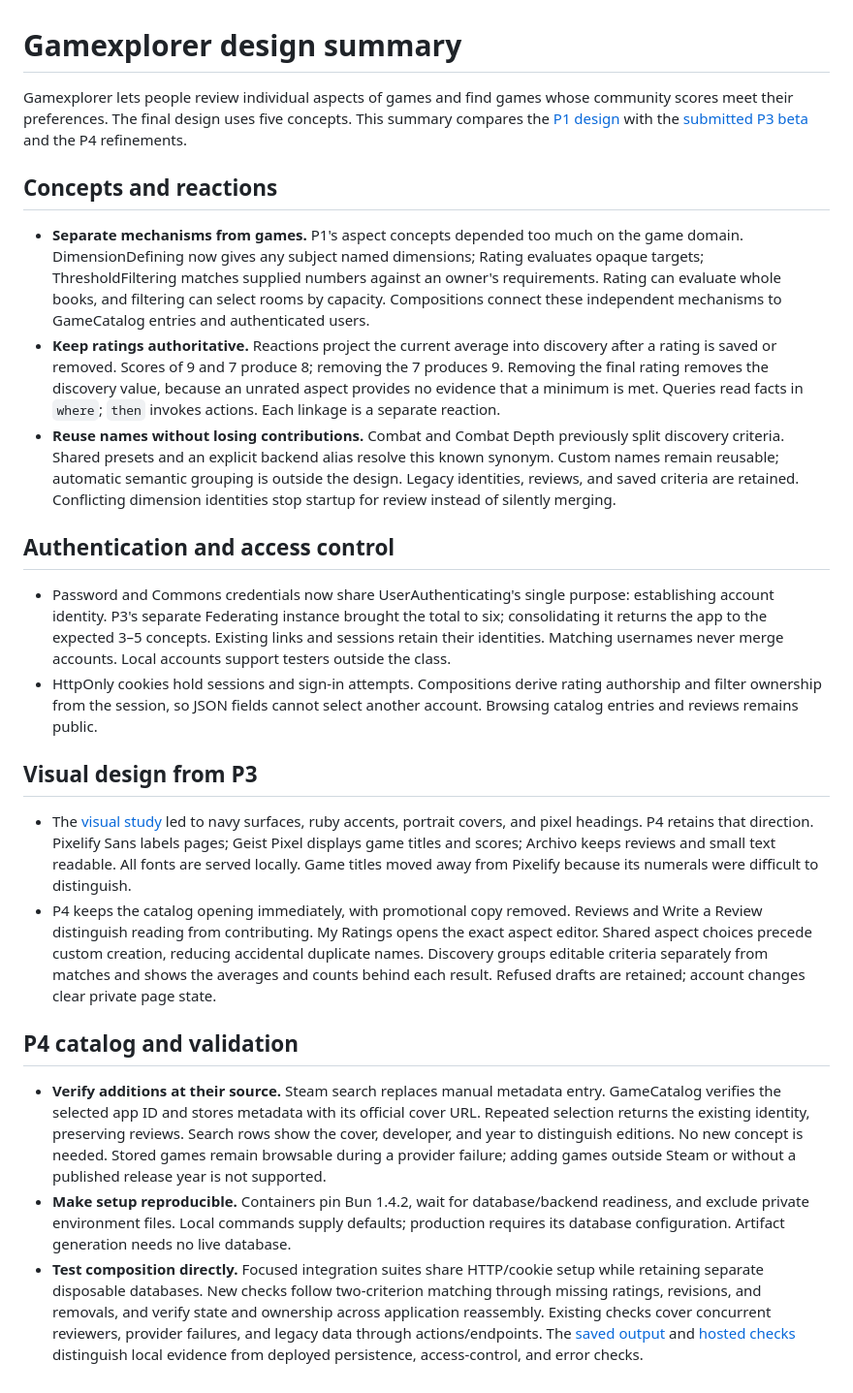
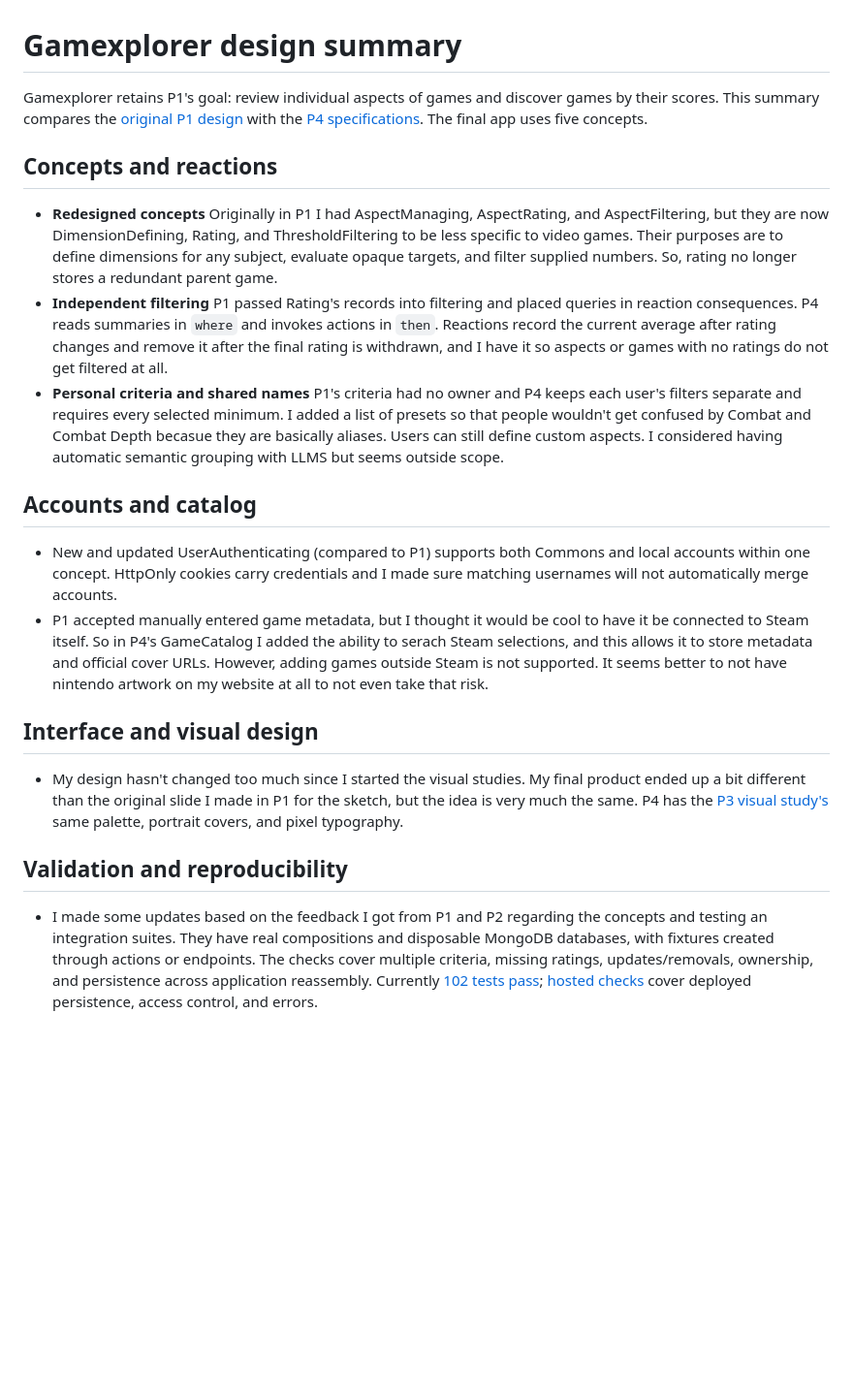
Before and after one commit to brupesh999/61040P1, a Markdown page: gamexplorer/design/summary.md, the part around the change. Shown at 97% size. Drawn GitHub-style; blank space fills up the shorter version.

Commit message:
Finalize P1 to P4 design comparison

```diff
--- a/gamexplorer/design/summary.md
+++ b/gamexplorer/design/summary.md
@@ -1,70 +1,22 @@
 # Gamexplorer design summary
 
-Gamexplorer lets people review individual aspects of games and find games whose
-community scores meet their preferences. The final design uses five concepts. This
-summary compares the [P1 design](https://github.com/brupesh999/61040P1/blob/f3ca725ffbd049133d5337e839c0cb8608bdb7a0/p1.md)
-with the [submitted P3 beta](https://github.com/brupesh999/61040P1/tree/09e14a95ac4b0d934c7f5494a8b7efb1ba2eaea5/gamexplorer)
-and the P4 refinements.
+Gamexplorer retains P1's goal: review individual aspects of games and discover games by their scores. This summary compares the [original P1 design](https://github.com/brupesh999/61040P1/blob/f3ca725ffbd049133d5337e839c0cb8608bdb7a0/p1.md) with the [P4 specifications](https://github.com/brupesh999/61040P1/tree/66b0a2aab40398ed92eb866ff1a3f06ea2958825/gamexplorer/design). The final app uses five concepts.
 
 ## Concepts and reactions
 
-- **Separate mechanisms from games.** P1's aspect concepts depended too much on
-  the game domain. DimensionDefining now gives any subject named dimensions;
-  Rating evaluates opaque targets; ThresholdFiltering matches supplied numbers
-  against an owner's requirements. Rating can evaluate whole books, and filtering
-  can select rooms by capacity. Compositions connect these independent mechanisms
-  to GameCatalog entries and authenticated users.
-- **Keep ratings authoritative.** Reactions project the current average into
-  discovery after a rating is saved or removed. Scores of 9 and 7 produce 8;
-  removing the 7 produces 9. Removing the final rating removes the discovery value,
-  because an unrated aspect provides no evidence that a minimum is met. Queries
-  read facts in `where`; `then` invokes actions. Each linkage is a separate reaction.
-- **Reuse names without losing contributions.** Combat and Combat Depth previously
-  split discovery criteria. Shared presets and an explicit backend alias resolve
-  this known synonym. Custom names remain reusable; automatic semantic grouping
-  is outside the design. Legacy identities, reviews, and saved criteria are retained.
-  Conflicting dimension identities stop startup for review instead of silently merging.
+- **Redesigned concepts** Originally in P1 I had AspectManaging, AspectRating, and AspectFiltering, but they are now DimensionDefining, Rating, and ThresholdFiltering to be less specific to video games. Their purposes are to define dimensions for any subject, evaluate opaque targets, and filter supplied numbers. So, rating no longer stores a redundant parent game.
+- **Independent filtering** P1 passed Rating's records into filtering and placed queries in reaction consequences. P4 reads summaries in `where` and invokes actions in `then`. Reactions record the current average after rating changes and remove it after the final rating is withdrawn, and I have it so aspects or games with no ratings do not get filtered at all.
+- **Personal criteria and shared names** P1's criteria had no owner and P4 keeps each user's filters separate and requires every selected minimum. I added a list of presets so that people wouldn't get confused by Combat and Combat Depth becasue they are basically aliases. Users can still define custom aspects. I considered having automatic semantic grouping with LLMS but seems outside scope.
 
-## Authentication and access control
+## Accounts and catalog
 
-- Password and Commons credentials now share UserAuthenticating's single purpose:
-  establishing account identity. P3's separate Federating instance brought the total
-  to six; consolidating it returns the app to the expected 3–5 concepts. Existing
-  links and sessions retain their identities. Matching usernames never merge accounts.
-  Local accounts support testers outside the class.
-- HttpOnly cookies hold sessions and sign-in attempts. Compositions derive rating
-  authorship and filter ownership from the session, so JSON fields cannot select
-  another account. Browsing catalog entries and reviews remains public.
+- New and updated UserAuthenticating (compared to P1) supports both Commons and local accounts within one concept. HttpOnly cookies carry credentials and I made sure matching usernames will not automatically merge accounts.
+- P1 accepted manually entered game metadata, but I thought it would be cool to have it be connected to Steam itself. So in P4's GameCatalog I added the ability to serach Steam selections, and this allows it to store metadata and official cover URLs. However, adding games outside Steam is not supported. It seems better to not have nintendo artwork on my website at all to not even take that risk.
 
-## Visual design from P3
+## Interface and visual design
 
-- The [visual study](visual-study.pdf) led to navy surfaces, ruby accents, portrait
-  covers, and pixel headings. P4 retains that direction. Pixelify Sans labels pages;
-  Geist Pixel displays game titles and scores; Archivo keeps reviews and small text
-  readable. All fonts are served locally. Game titles moved away from Pixelify
-  because its numerals were difficult to distinguish.
-- P4 keeps the catalog opening immediately, with promotional copy removed. Reviews and Write
-  a Review distinguish reading from contributing. My Ratings opens the exact aspect
-  editor. Shared aspect choices precede custom creation, reducing accidental duplicate
-  names. Discovery groups editable criteria separately from matches and shows the
-  averages and counts behind each result. Refused drafts are retained; account changes
-  clear private page state.
+- My design hasn't changed too much since I started the visual studies. My final product ended up a bit different than the original slide I made in P1 for the sketch, but the idea is very much the same. P4 has the [P3 visual study's](visual-study.pdf) same palette, portrait covers, and pixel typography.
 
-## P4 catalog and validation
+## Validation and reproducibility
 
-- **Verify additions at their source.** Steam search replaces manual metadata entry.
-  GameCatalog verifies the selected app ID and stores metadata with its official
-  cover URL. Repeated selection returns the existing identity, preserving reviews.
-  Search rows show the cover, developer, and year to distinguish editions. No new
-  concept is needed. Stored games remain browsable during a provider failure; adding
-  games outside Steam or without a published release year is not supported.
-- **Make setup reproducible.** Containers pin Bun 1.4.2, wait for database/backend
-  readiness, and exclude private environment files. Local commands supply defaults;
-  production requires its database configuration. Artifact generation needs no live database.
-- **Test composition directly.** Focused integration suites share HTTP/cookie setup
-  while retaining separate disposable databases. New checks follow two-criterion
-  matching through missing ratings, revisions, and removals, and verify state and
-  ownership across application reassembly. Existing checks cover concurrent reviewers,
-  provider failures, and legacy data through actions/endpoints. The [saved output](../validation/tests.txt)
-  and [hosted checks](../validation/p4-deployed-checks.json) distinguish local evidence
-  from deployed persistence, access-control, and error checks.
+- I made some updates based on the feedback I got from P1 and P2 regarding the concepts and testing an integration suites. They have real compositions and disposable MongoDB databases, with fixtures created through actions or endpoints. The checks cover multiple criteria, missing ratings, updates/removals, ownership, and persistence across application reassembly. Currently [102 tests pass](../validation/tests.txt); [hosted checks](../validation/p4-deployed-checks.json) cover deployed persistence, access control, and errors.
```
